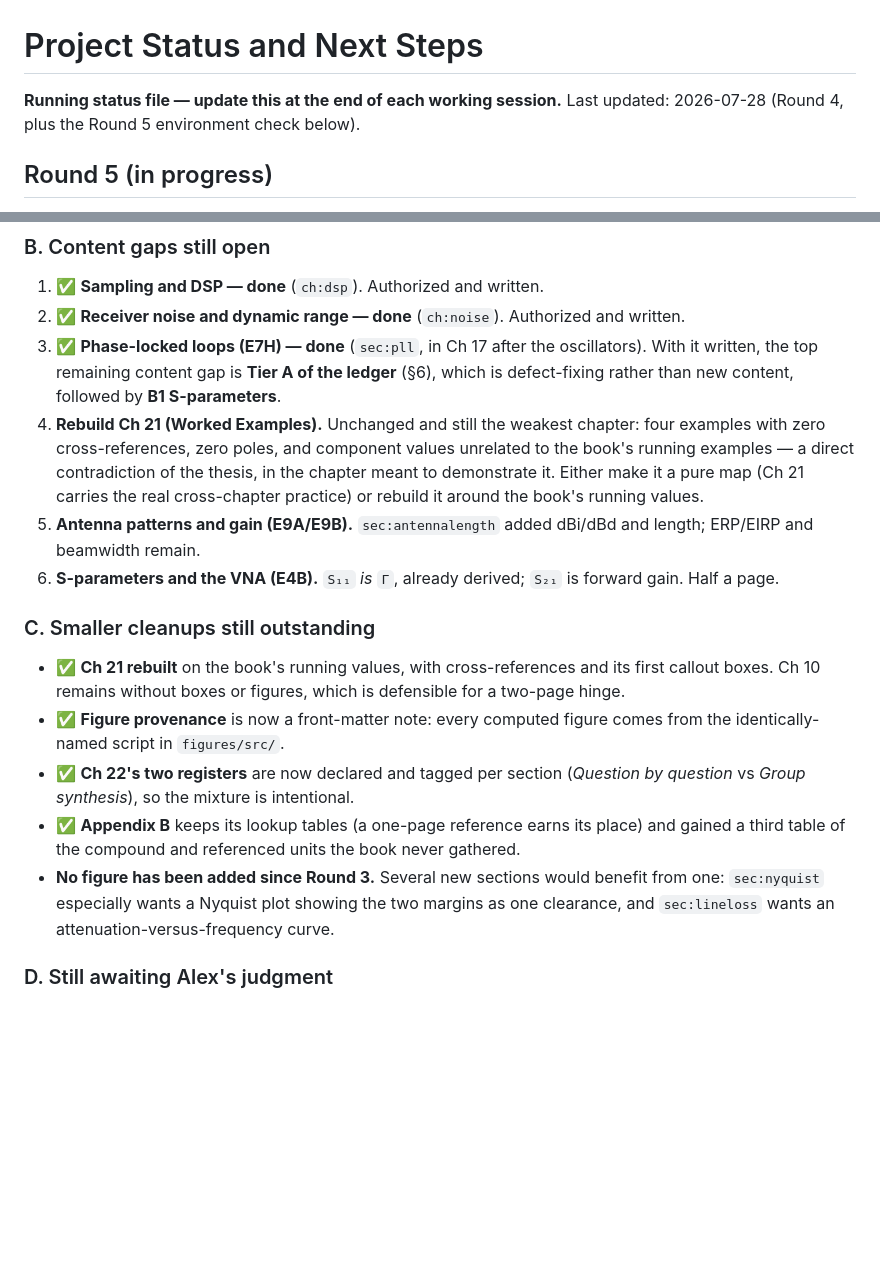
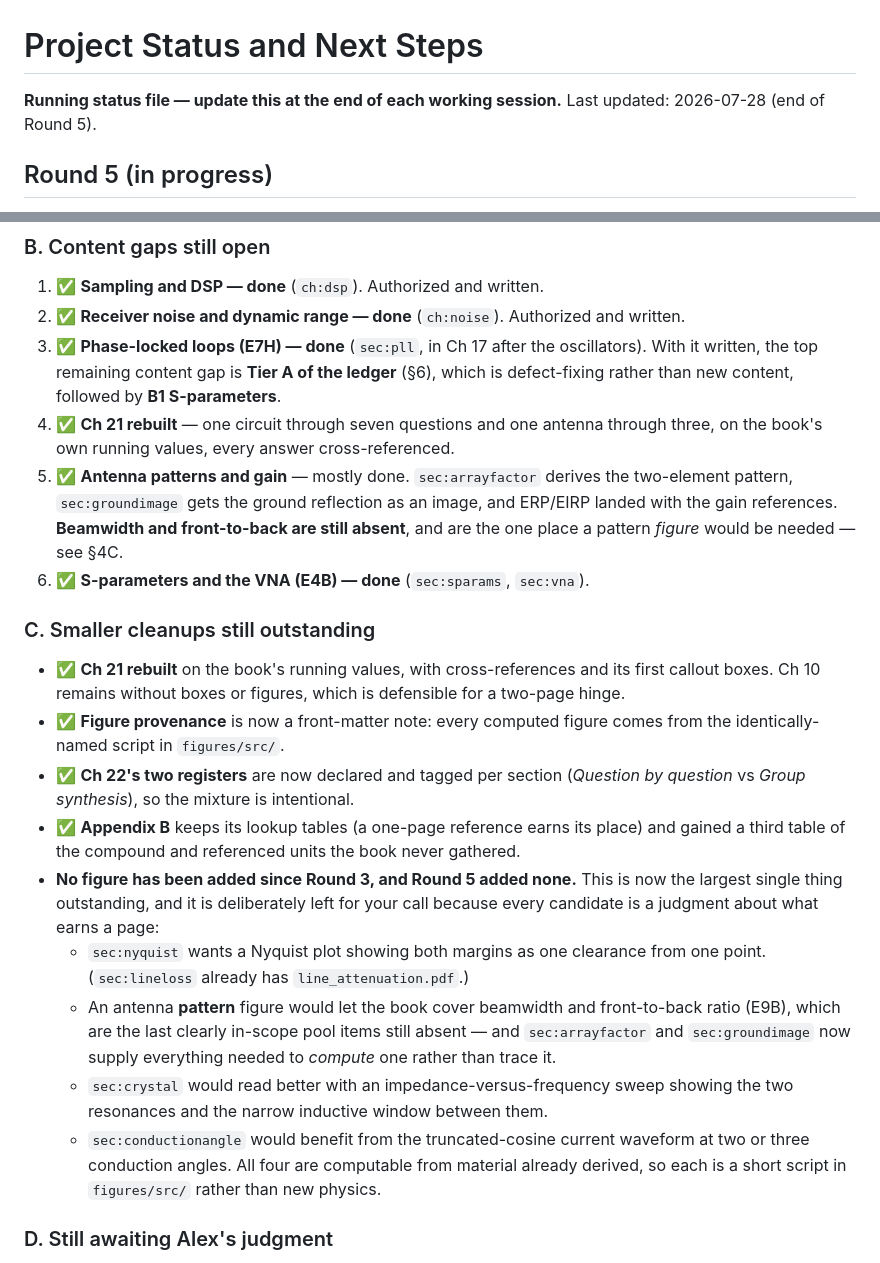
Before and after one commit to adowling2/radio-extra-book, a Markdown page: PROJECT-STATUS.md, 2 parts joined by grey strips. Drawn GitHub-style; blank space fills up the shorter version.

Commit message:
Close out Round 5: refresh the next-steps section and name what is left
The ledger is complete, so §4's "content gaps still open" and "smaller cleanups"
lists were describing a book that no longer exists. Both are now accurate.

Two things are genuinely still outstanding and both are recorded rather than quietly
absorbed. Beamwidth and front-to-back ratio (E9B) are the last clearly in-scope pool
items with no coverage, and they want a pattern figure to be worth doing properly. And
no figure has been added since Round 3 -- now the largest single thing left. §4C names
four candidates, all computable from material already derived rather than needing new
physics: a Nyquist plot for sec:nyquist, an antenna pattern (which would close E9B),
an impedance sweep for sec:crystal showing the two resonances and the inductive window
between them, and the truncated-cosine waveform for sec:conductionangle. Each is a
short script in figures/src/. They are left for Alex because "which of these earns a
page" is an editorial call, not a derivation.

Final verification of the whole round, from make clean: make all and make figures both
succeed, figures regenerate byte-identically, and check.sh prints ALL CHECKS PASSED --
213 pages, 23 chapters, 29 figures, 77 section labels, 65 glossary entries, with zero
undefined references, orphan labels, dangling references, overfull boxes or hard-coded
cross-references. Every pool identifier the book cites (17 question IDs and 16 groups)
re-verified against the tracked pools in references/.

Co-Authored-By: Claude Opus 5 <noreply@anthropic.com>

```diff
--- a/PROJECT-STATUS.md
+++ b/PROJECT-STATUS.md
@@ -1,7 +1,7 @@
 # Project Status and Next Steps
 
 **Running status file — update this at the end of each working session.**
-Last updated: 2026-07-28 (Round 4, plus the Round 5 environment check below).
+Last updated: 2026-07-28 (end of Round 5).
 
 ## Round 5 (in progress)
 
@@ -297,15 +297,13 @@ exam-relevance claim sourced from the manual as suspect.
 3. ✅ **Phase-locked loops (E7H) — done** (`sec:pll`, in Ch 17 after the oscillators).
    With it written, the top remaining content gap is **Tier A of the ledger** (§6),
    which is defect-fixing rather than new content, followed by **B1 S-parameters**.
-4. **Rebuild Ch 21 (Worked Examples).** Unchanged and still the weakest chapter: four
-   examples with zero cross-references, zero poles, and component values unrelated to
-   the book's running examples — a direct contradiction of the thesis, in the chapter
-   meant to demonstrate it. Either make it a pure map (Ch 21 carries the real
-   cross-chapter practice) or rebuild it around the book's running values.
-5. **Antenna patterns and gain (E9A/E9B).** `sec:antennalength` added dBi/dBd and
-   length; ERP/EIRP and beamwidth remain.
-6. **S-parameters and the VNA (E4B).** `S₁₁` *is* `Γ`, already derived; `S₂₁` is
-   forward gain. Half a page.
+4. ✅ **Ch 21 rebuilt** — one circuit through seven questions and one antenna through
+   three, on the book's own running values, every answer cross-referenced.
+5. ✅ **Antenna patterns and gain** — mostly done. `sec:arrayfactor` derives the
+   two-element pattern, `sec:groundimage` gets the ground reflection as an image, and
+   ERP/EIRP landed with the gain references. **Beamwidth and front-to-back are still
+   absent**, and are the one place a pattern *figure* would be needed — see §4C.
+6. ✅ **S-parameters and the VNA (E4B) — done** (`sec:sparams`, `sec:vna`).
 
 ### C. Smaller cleanups still outstanding
 
@@ -318,9 +316,21 @@ exam-relevance claim sourced from the manual as suspect.
   question* vs *Group synthesis*), so the mixture is intentional.
 - ✅ **Appendix B** keeps its lookup tables (a one-page reference earns its place) and
   gained a third table of the compound and referenced units the book never gathered.
-- **No figure has been added since Round 3.** Several new sections would benefit from
-  one: `sec:nyquist` especially wants a Nyquist plot showing the two margins as one
-  clearance, and `sec:lineloss` wants an attenuation-versus-frequency curve.
+- **No figure has been added since Round 3, and Round 5 added none.** This is now the
+  largest single thing outstanding, and it is deliberately left for your call because
+  every candidate is a judgment about what earns a page:
+  - `sec:nyquist` wants a Nyquist plot showing both margins as one clearance from one
+    point. (`sec:lineloss` already has `line_attenuation.pdf`.)
+  - An antenna **pattern** figure would let the book cover beamwidth and
+    front-to-back ratio (E9B), which are the last clearly in-scope pool items still
+    absent — and `sec:arrayfactor` and `sec:groundimage` now supply everything needed
+    to *compute* one rather than trace it.
+  - `sec:crystal` would read better with an impedance-versus-frequency sweep showing
+    the two resonances and the narrow inductive window between them.
+  - `sec:conductionangle` would benefit from the truncated-cosine current waveform at
+    two or three conduction angles.
+  All four are computable from material already derived, so each is a short script in
+  `figures/src/` rather than new physics.
 
 ### D. Still awaiting Alex's judgment
 
```
